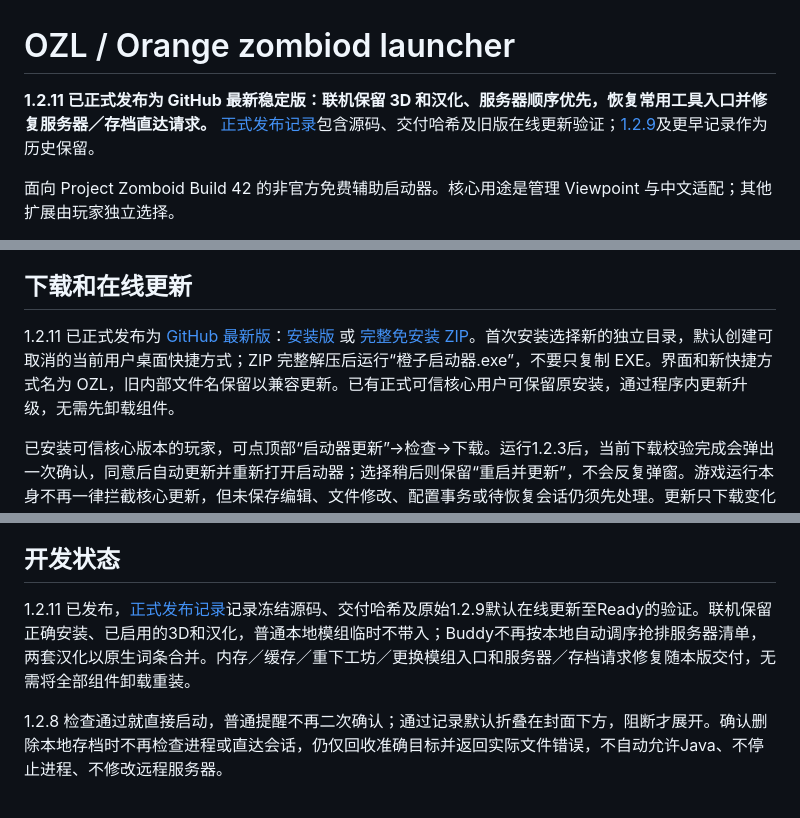
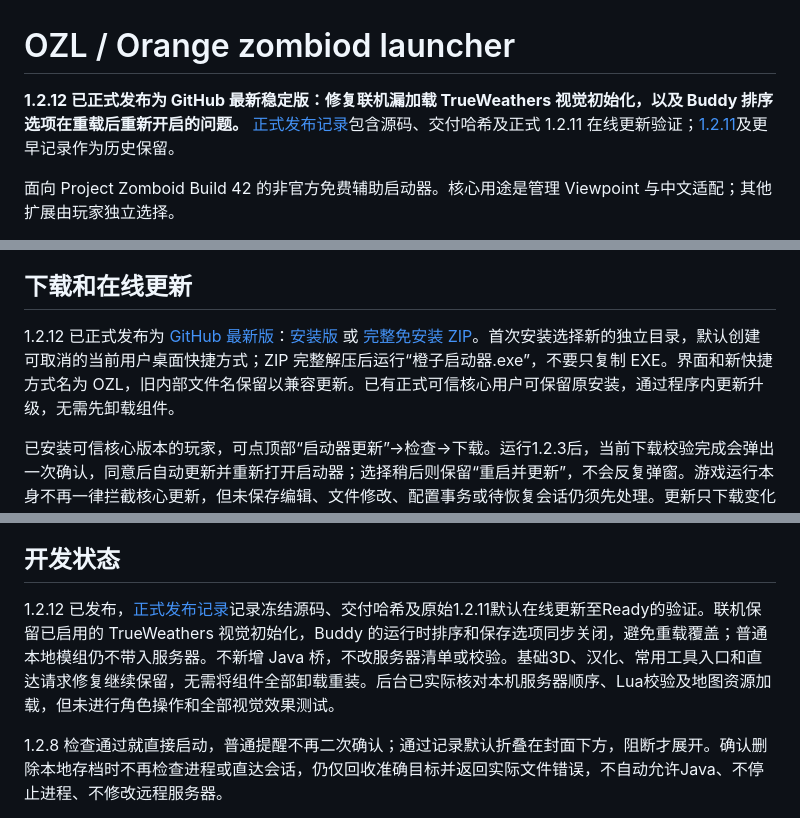
Before and after one commit to LiuDaCheng666/orange-zomboid-launcher, a Markdown page: README.md, 3 parts joined by grey strips. Drawn GitHub-style.

```diff
--- a/README.md
+++ b/README.md
@@ -1,6 +1,6 @@
 # OZL / Orange zombiod launcher
 
-**1.2.11 已正式发布为 GitHub 最新稳定版：联机保留 3D 和汉化、服务器顺序优先，恢复常用工具入口并修复服务器／存档直达请求。** [正式发布记录](docs/releases/1.2.11-github-release.md)包含源码、交付哈希及旧版在线更新验证；[1.2.9](docs/releases/1.2.9-github-release.md)及更早记录作为历史保留。
+**1.2.12 已正式发布为 GitHub 最新稳定版：修复联机漏加载 TrueWeathers 视觉初始化，以及 Buddy 排序选项在重载后重新开启的问题。** [正式发布记录](docs/releases/1.2.12-github-release.md)包含源码、交付哈希及正式 1.2.11 在线更新验证；[1.2.11](docs/releases/1.2.11-github-release.md)及更早记录作为历史保留。
 
 面向 Project Zomboid Build 42 的非官方免费辅助启动器。核心用途是管理 Viewpoint 与中文适配；其他扩展由玩家独立选择。
 
@@ -16,7 +16,7 @@
 
 ## 下载和在线更新
 
-1.2.11 已正式发布为 [GitHub 最新版](https://github.com/LiuDaCheng666/orange-zomboid-launcher/releases/tag/v1.2.11)：[安装版](https://github.com/LiuDaCheng666/orange-zomboid-launcher/releases/download/v1.2.11/orange-launcher-setup-v1.2.11.exe) 或 [完整免安装 ZIP](https://github.com/LiuDaCheng666/orange-zomboid-launcher/releases/download/v1.2.11/orange-launcher-v1.2.11-win-x64.zip)。首次安装选择新的独立目录，默认创建可取消的当前用户桌面快捷方式；ZIP 完整解压后运行“橙子启动器.exe”，不要只复制 EXE。界面和新快捷方式名为 OZL，旧内部文件名保留以兼容更新。已有正式可信核心用户可保留原安装，通过程序内更新升级，无需先卸载组件。
+1.2.12 已正式发布为 [GitHub 最新版](https://github.com/LiuDaCheng666/orange-zomboid-launcher/releases/tag/v1.2.12)：[安装版](https://github.com/LiuDaCheng666/orange-zomboid-launcher/releases/download/v1.2.12/orange-launcher-setup-v1.2.12.exe) 或 [完整免安装 ZIP](https://github.com/LiuDaCheng666/orange-zomboid-launcher/releases/download/v1.2.12/orange-launcher-v1.2.12-win-x64.zip)。首次安装选择新的独立目录，默认创建可取消的当前用户桌面快捷方式；ZIP 完整解压后运行“橙子启动器.exe”，不要只复制 EXE。界面和新快捷方式名为 OZL，旧内部文件名保留以兼容更新。已有正式可信核心用户可保留原安装，通过程序内更新升级，无需先卸载组件。
 
 已安装可信核心版本的玩家，可点顶部“启动器更新”→检查→下载。运行1.2.3后，当前下载校验完成会弹出一次确认，同意后自动更新并重新打开启动器；选择稍后则保留“重启并更新”，不会反复弹窗。游戏运行本身不再一律拦截核心更新，但未保存编辑、文件修改、配置事务或待恢复会话仍须先处理。更新只下载变化的自有文件并校验签名及哈希；重启后完成界面健康检查，失败保留恢复资料并回退。更新启动器不等于更新或启用第三方模组，不要求退出 Steam，也不要求输入 Steam 密码。网络必须能访问 GitHub 及其官方资源下载域名。
 
@@ -26,7 +26,7 @@
 
 ## 开发状态
 
-1.2.11 已发布，[正式发布记录](docs/releases/1.2.11-github-release.md)记录冻结源码、交付哈希及原始1.2.9默认在线更新至Ready的验证。联机保留正确安装、已启用的3D和汉化，普通本地模组临时不带入；Buddy不再按本地自动调序抢排服务器清单，两套汉化以原生词条合并。内存／缓存／重下工坊／更换模组入口和服务器／存档请求修复随本版交付，无需将全部组件卸载重装。
+1.2.12 已发布，[正式发布记录](docs/releases/1.2.12-github-release.md)记录冻结源码、交付哈希及原始1.2.11默认在线更新至Ready的验证。联机保留已启用的 TrueWeathers 视觉初始化，Buddy 的运行时排序和保存选项同步关闭，避免重载覆盖；普通本地模组仍不带入服务器。不新增 Java 桥，不改服务器清单或校验。基础3D、汉化、常用工具入口和直达请求修复继续保留，无需将组件全部卸载重装。后台已实际核对本机服务器顺序、Lua校验及地图资源加载，但未进行角色操作和全部视觉效果测试。
 
 1.2.8 检查通过就直接启动，普通提醒不再二次确认；通过记录默认折叠在封面下方，阻断才展开。确认删除本地存档时不再检查进程或直达会话，仍仅回收准确目标并返回实际文件错误，不自动允许Java、不停止进程、不修改远程服务器。
 
```
Also changed, not shown: docs/releases/1.2.12-github-release.md (added, +36 -0 lines), 1 other file.
